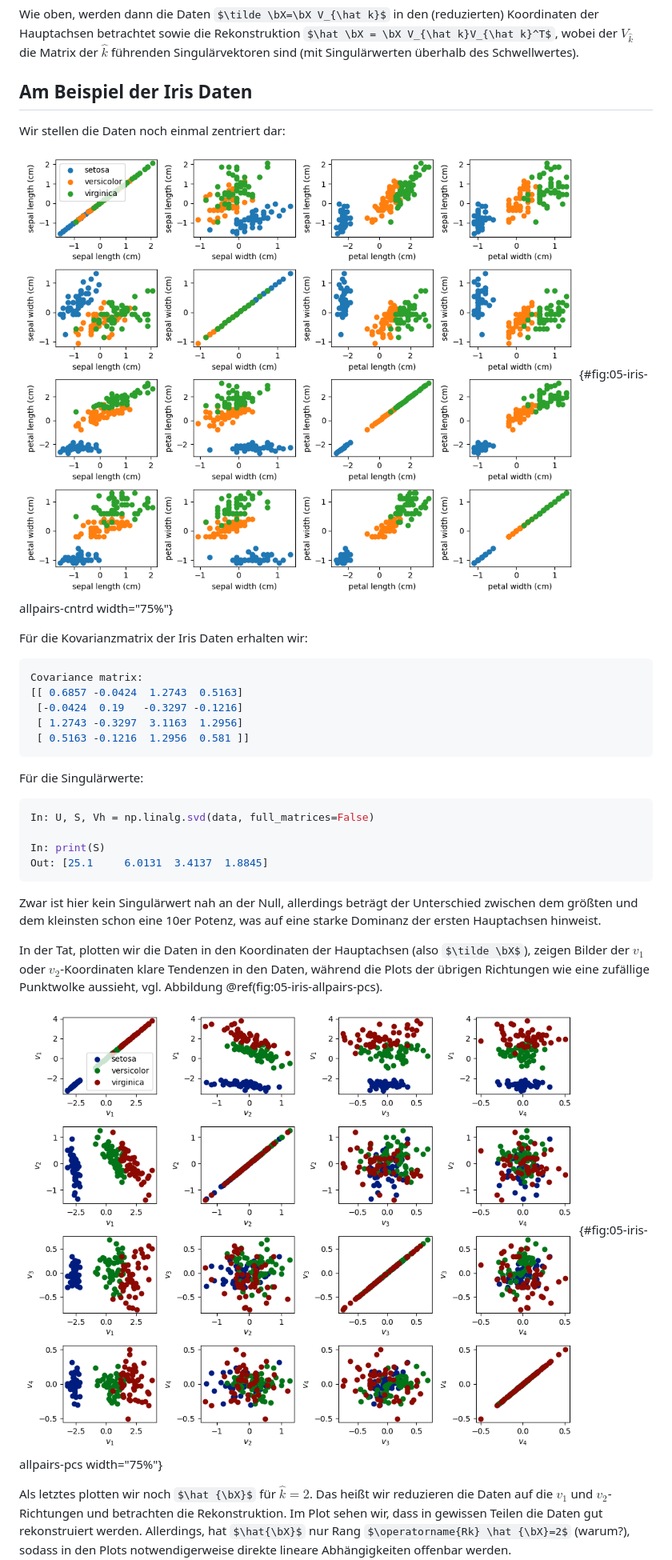
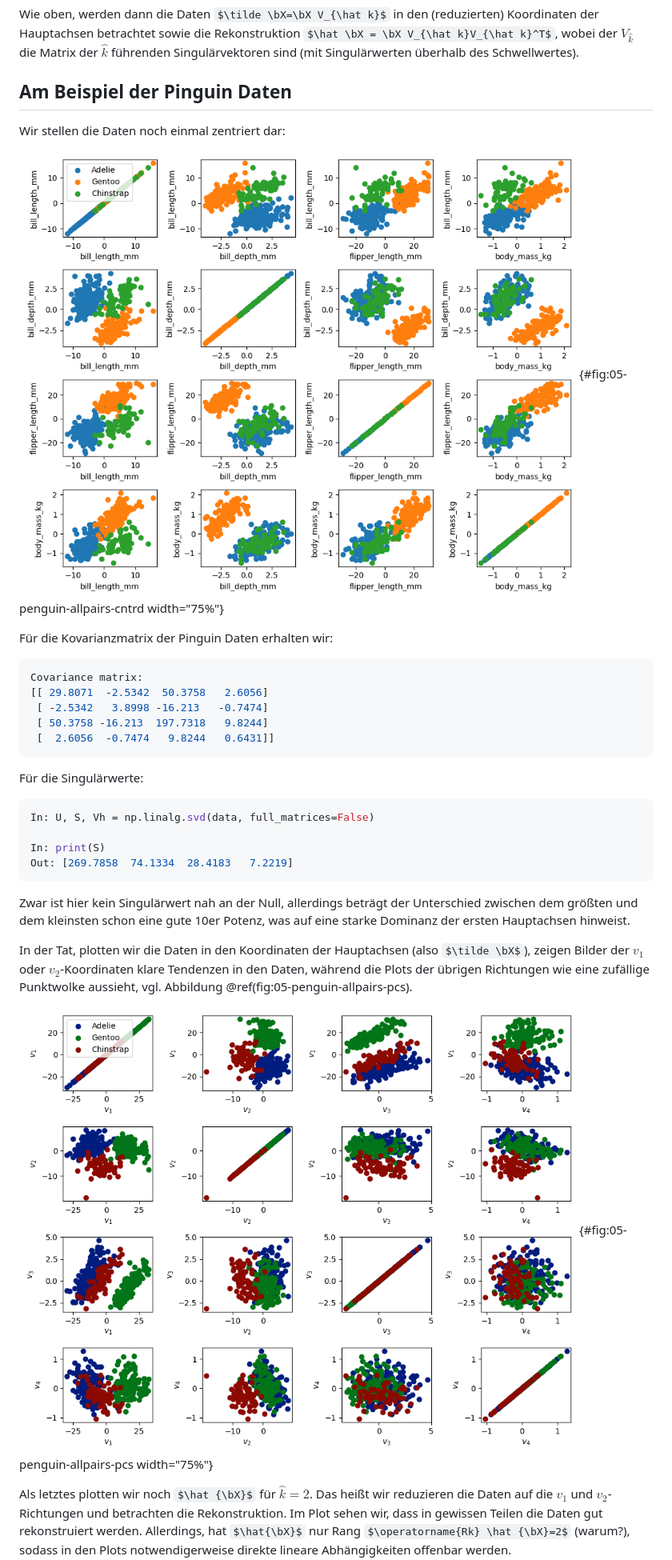
Before and after one commit to highlando/script-emds, a Markdown page: vl_05.md, the part around the change printed below. Shown: that part at 80% size. GitHub-like rendering; pictures changed too: bilder/05-all-pairs-cntrd.png, bilder/05-all-pairs-pcs.png; some formulas as TeX source.

Commit message:
now as pinguin

````diff
--- a/vl_05.md
+++ b/vl_05.md
@@ -120,20 +121,20 @@ In der Praxis sind schon allein durch Messfehler exakte lineare Abh&auml;ngigkei
 
 Wie oben, werden dann die Daten $\tilde \bX=\bX V_{\hat k}$ in den (reduzierten) Koordinaten der Hauptachsen betrachtet sowie die Rekonstruktion $\hat \bX = \bX V_{\hat k}V_{\hat k}^T$, wobei der $V_{\hat k}$ die Matrix der $\hat k$ f&uuml;hrenden Singul&auml;rvektoren sind (mit Singul&auml;rwerten &uuml;berhalb des Schwellwertes).
 
-## Am Beispiel der Iris Daten
+## Am Beispiel der Pinguin Daten
 
 Wir stellen die Daten noch einmal zentriert dar:
 
-![Iris Daten Zentriert](bilder/05-all-pairs-cntrd.png){#fig:05-iris-allpairs-cntrd width="75%"}
+![Pinguin Daten Zentriert](bilder/05-all-pairs-cntrd.png){#fig:05-penguin-allpairs-cntrd width="75%"}
 
 
-F&uuml;r die Kovarianzmatrix der Iris Daten erhalten wir:
+F&uuml;r die Kovarianzmatrix der Pinguin Daten erhalten wir:
 ```py
 Covariance matrix:
-[[ 0.6857 -0.0424  1.2743  0.5163]
- [-0.0424  0.19   -0.3297 -0.1216]
- [ 1.2743 -0.3297  3.1163  1.2956]
- [ 0.5163 -0.1216  1.2956  0.581 ]]
+[[ 29.8071  -2.5342  50.3758   2.6056]
+ [ -2.5342   3.8998 -16.213   -0.7474]
+ [ 50.3758 -16.213  197.7318   9.8244]
+ [  2.6056  -0.7474   9.8244   0.6431]]
 ```
 
 F&uuml;r die Singul&auml;rwerte:
@@ -142,13 +143,13 @@ F&uuml;r die Singul&auml;rwerte:
 In: U, S, Vh = np.linalg.svd(data, full_matrices=False)
 
 In: print(S)
-Out: [25.1     6.0131  3.4137  1.8845]
+Out: [269.7858  74.1334  28.4183   7.2219]
 ```
-Zwar ist hier kein Singul&auml;rwert nah an der Null, allerdings betr&auml;gt der Unterschied zwischen dem gr&ouml;&szlig;ten und dem kleinsten schon eine 10er Potenz, was auf eine starke Dominanz der ersten Hauptachsen hinweist.
+Zwar ist hier kein Singul&auml;rwert nah an der Null, allerdings betr&auml;gt der Unterschied zwischen dem gr&ouml;&szlig;ten und dem kleinsten schon eine gute 10er Potenz, was auf eine starke Dominanz der ersten Hauptachsen hinweist.
 
-In der Tat, plotten wir die Daten in den Koordinaten der Hauptachsen (also $\tilde \bX$), zeigen Bilder der $v_1$ oder $v_2$-Koordinaten klare Tendenzen in den Daten, w&auml;hrend die Plots der &uuml;brigen Richtungen wie eine zuf&auml;llige Punktwolke aussieht, vgl. Abbildung \@ref(fig:05-iris-allpairs-pcs).
+In der Tat, plotten wir die Daten in den Koordinaten der Hauptachsen (also $\tilde \bX$), zeigen Bilder der $v_1$ oder $v_2$-Koordinaten klare Tendenzen in den Daten, w&auml;hrend die Plots der &uuml;brigen Richtungen wie eine zuf&auml;llige Punktwolke aussieht, vgl. Abbildung \@ref(fig:05-penguin-allpairs-pcs).
 
-![Iris Datenset 2D plots in Hauptachsenkoordinaten](bilder/05-all-pairs-pcs.png){#fig:05-iris-allpairs-pcs width="75%"}
+![Pinguin Datenset 2D plots in Hauptachsenkoordinaten](bilder/05-all-pairs-pcs.png){#fig:05-penguin-allpairs-pcs width="75%"}
 
 Als letztes plotten wir noch $\hat {\bX}$ f&uuml;r $\hat k =2$. Das hei&szlig;t wir reduzieren die Daten auf die $v_1$ und $v_2$-Richtungen und betrachten die Rekonstruktion. Im Plot sehen wir, dass in gewissen Teilen die Daten gut rekonstruiert werden. Allerdings, hat $\hat{\bX}$ nur Rang $\operatorname{Rk} \hat {\bX}=2$ (warum?), sodass in den Plots notwendigerweise direkte lineare Abh&auml;ngigkeiten offenbar werden.
 
````
Also changed, not shown: other parts of vl_05.md (+11 -10 lines), bilder/05-all-pairs-k2-rec.png, bilder/05-all-pairs.png, 1 other file.
